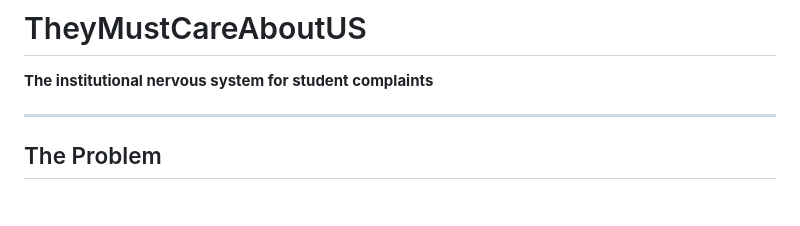
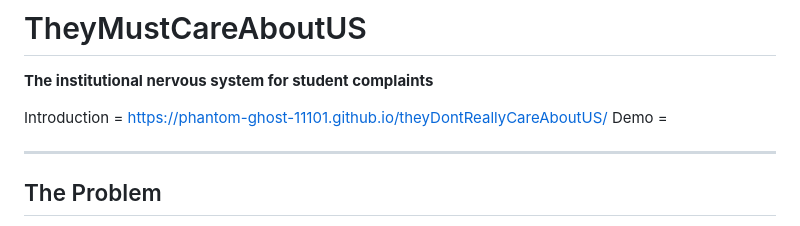
Before and after one commit to PhaNtoM-GHosT-11101/theyDontReallyCareAboutUS, a Markdown page: README.md, the part around the change. GitHub-like rendering; blank space fills up the shorter version.

Commit message:
Add introduction and demo links to README

```diff
--- a/README.md
+++ b/README.md
@@ -1,6 +1,9 @@
 # TheyMustCareAboutUS
 
 **The institutional nervous system for student complaints**
+
+Introduction = https://phantom-ghost-11101.github.io/theyDontReallyCareAboutUS/
+Demo =
 
 ---
 
```
